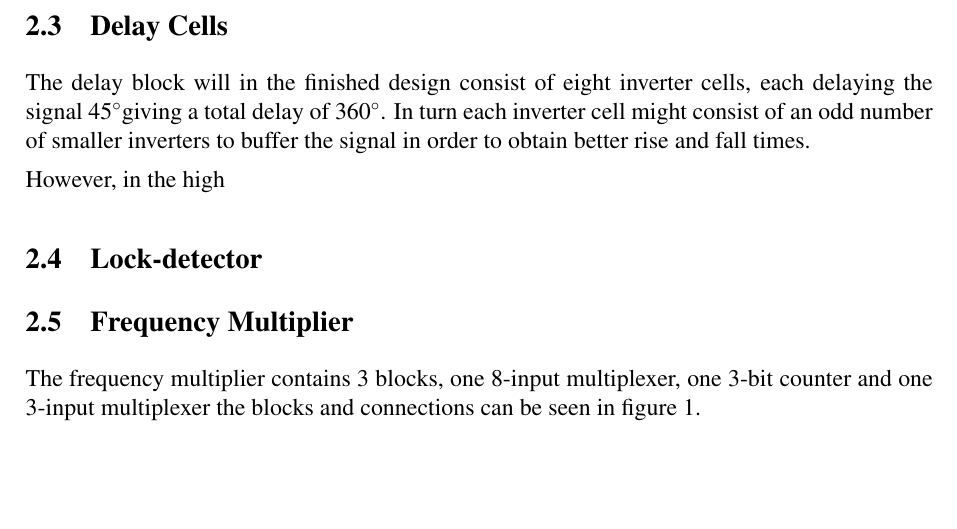
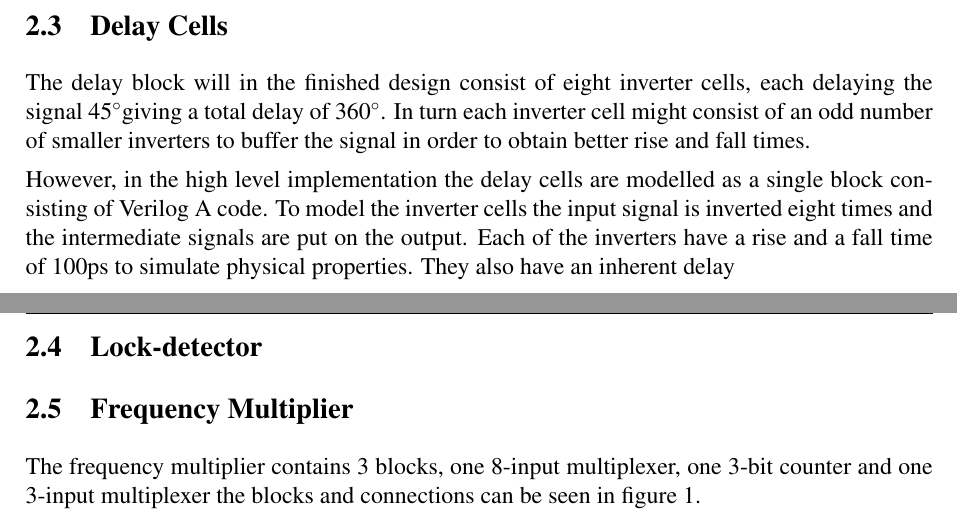
Before and after one commit to Grulfen/tsek06, a LaTeX document (Dokumentation/High_Level/highlevel.tex): part of page 5 of 6 before the commit and two parts of pages 5 and 6 of 6 after it, the two joined at a grey line, cut so that both start at the same text, the shorter picture padded with empty space. Compiled offline with pdfLaTeX.

Commit message:
wrote a little bit more on delay line

```diff
--- a/Dokumentation/High_Level/highlevel.tex
+++ b/Dokumentation/High_Level/highlevel.tex
@@ -31,7 +31,6 @@
 \newcommand{\LIPSgranskatdatum}{}
 \newcommand{\LIPSgodkannare}{}
 \newcommand{\LIPSgodkantdatum}{}
-\newcommand{\degree}{\ensuremath{^\circ}}
 
 \begin{document}
 \LIPStitelsida
@@ -80,7 +79,13 @@ each delaying the signal 45\degree giving a total delay of 360\degree. In turn
 each inverter cell might consist of an odd number of smaller inverters to buffer
 the signal in order to obtain better rise and fall times.
 
-However, in the high
+However, in the high level implementation the delay cells are modelled
+as a single block consisting of Verilog A code. To model the inverter
+cells the input signal is inverted eight times and the intermediate
+signals are put on the output. Each of the inverters have a rise and a
+fall time of 100ps to simulate physical properties. They also have an
+inherent delay
+
 
 \subsection{Lock-detector}
 \subsection{Frequency Multiplier}
```
